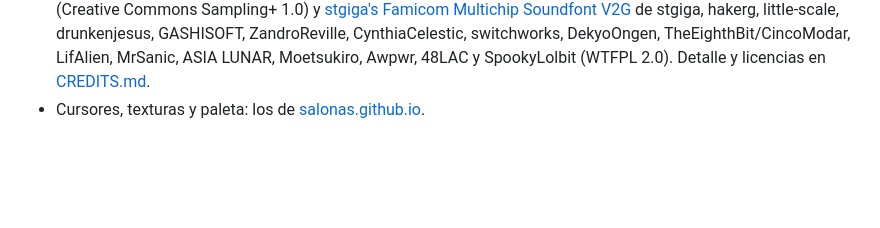
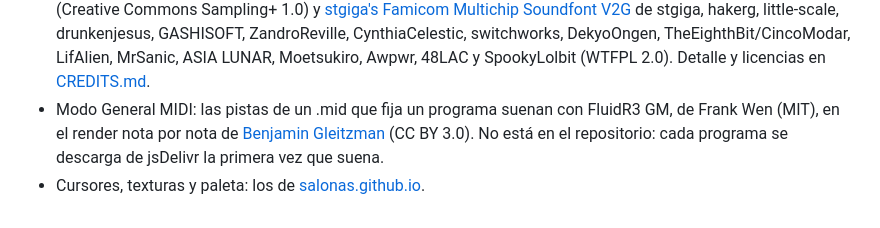
Before and after one commit to salonas/chord-analyzer, a Markdown page: README.md, the part around the change. Rendered like a GitHub page; blank space fills up the shorter version.

Commit message:
Credit the FluidR3 GM soundfont in the README

```diff
--- a/README.md
+++ b/README.md
@@ -62,4 +62,7 @@ cada canal y usa solo bibliotecas CC0 (usa `sfzregions.py` y necesita `ffmpeg`).
   de stgiga, hakerg, little-scale, drunkenjesus, GASHISOFT, ZandroReville, CynthiaCelestic, switchworks, DekyoOngen,
   TheEighthBit/CincoModar, LifAlien, MrSanic, ASIA LUNAR, Moetsukiro, Awpwr, 48LAC y SpookyLolbit (WTFPL 2.0).
   Detalle y licencias en [CREDITS.md](CREDITS.md).
+- Modo General MIDI: las pistas de un .mid que fija un programa suenan con FluidR3 GM, de Frank Wen (MIT),
+  en el render nota por nota de [Benjamin Gleitzman](https://github.com/gleitz/midi-js-soundfonts) (CC BY 3.0).
+  No está en el repositorio: cada programa se descarga de jsDelivr la primera vez que suena.
 - Cursores, texturas y paleta: los de [salonas.github.io](https://salonas.github.io).
```
